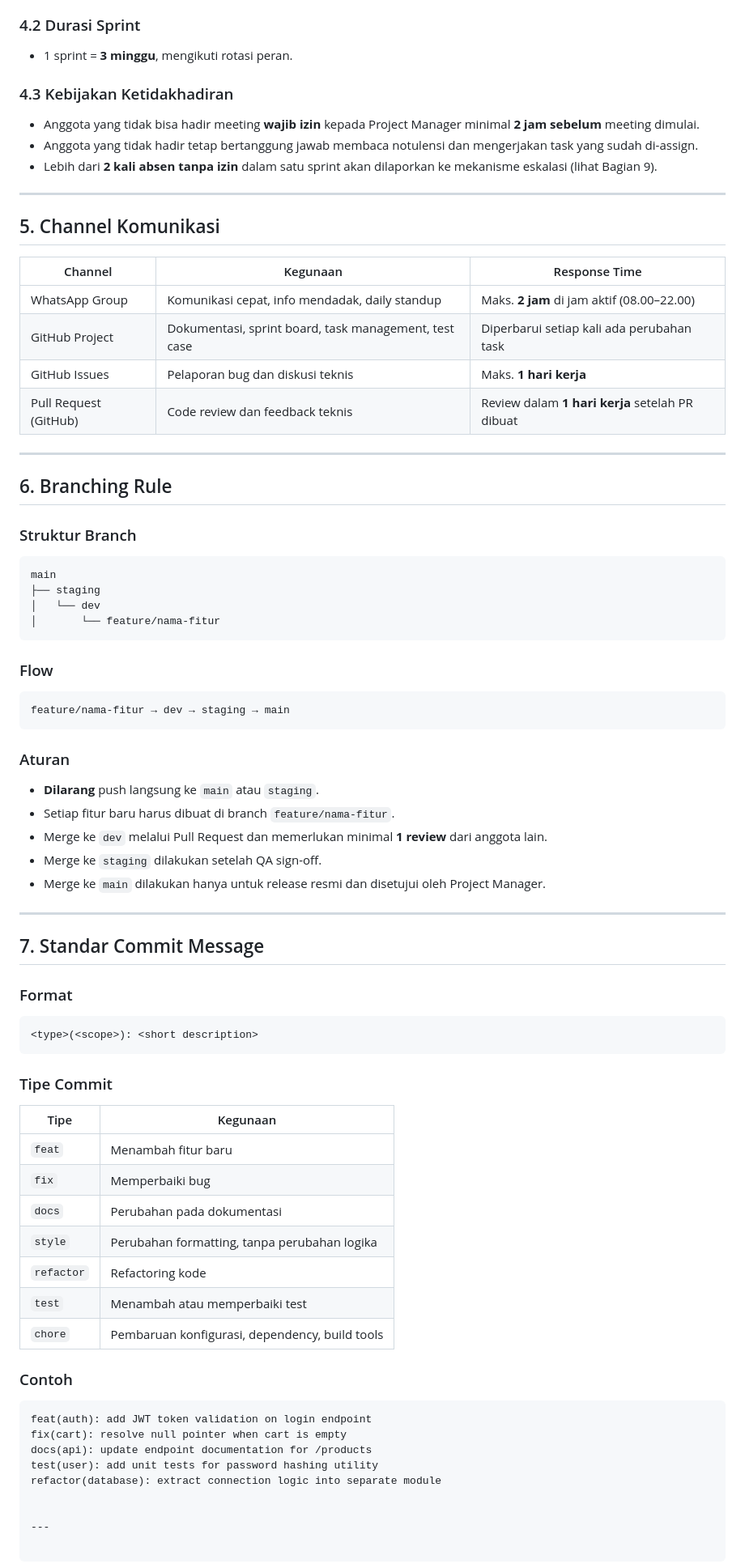
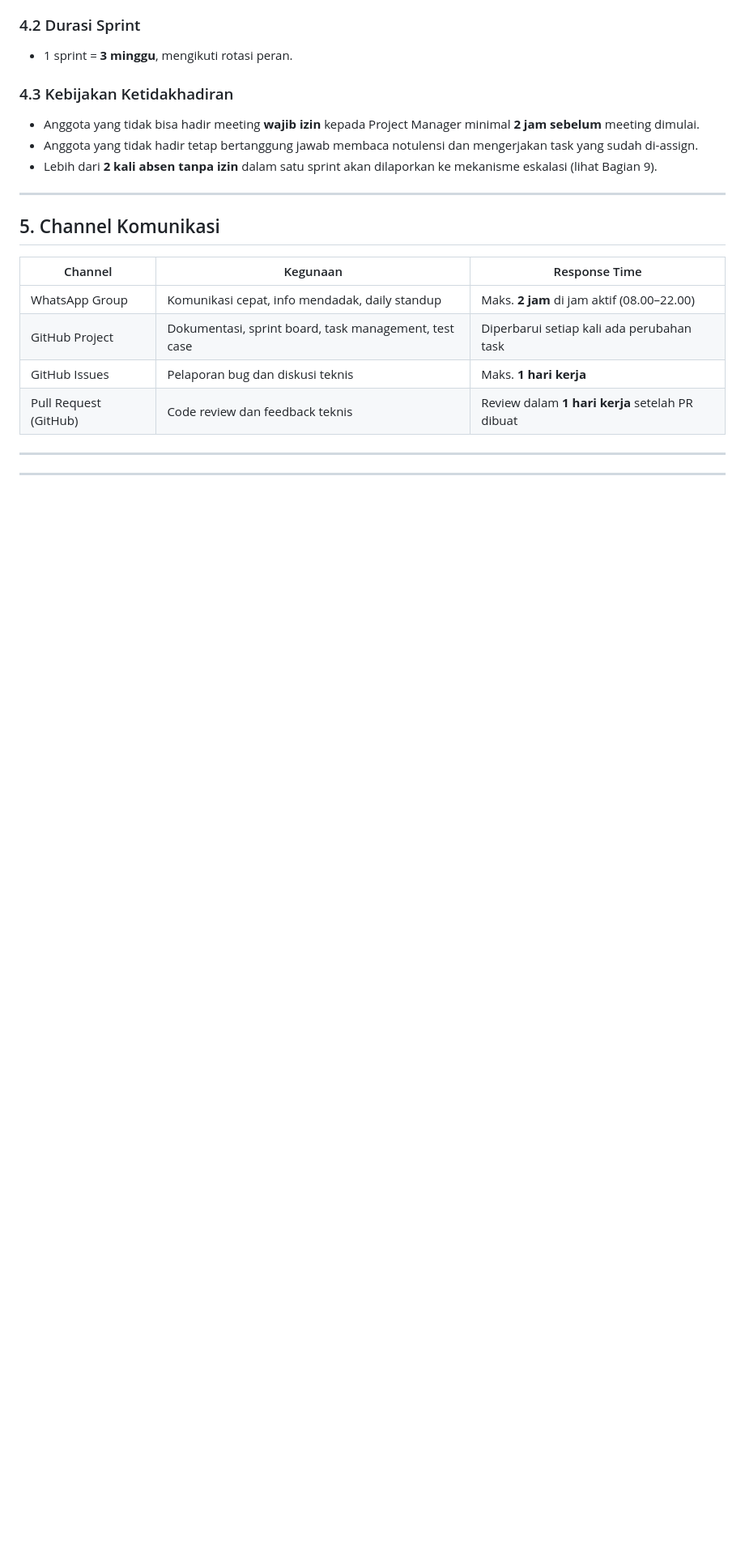
Before and after one commit to Adityamulyaf/praktikum-rpl-a-02, a Markdown page: docs/team-contract.md, the part around the change. Shown at 81% size. Drawn GitHub-style; blank space fills up the shorter version.

Commit message:
docs: create contract team

````diff
--- a/docs/team-contract.md
+++ b/docs/team-contract.md
@@ -112,65 +112,6 @@ Seluruh anggota tim wajib menggunakan tech stack yang sama untuk menghindari kon
 
 ---
 
-## 6. Branching Rule
-
-
-### Struktur Branch
-```
-main
-├── staging
-│   └── dev
-│       └── feature/nama-fitur
-```
-
-
-### Flow
-```
-feature/nama-fitur → dev → staging → main
-```
-
-
-### Aturan
-- **Dilarang** push langsung ke `main` atau `staging`.
-- Setiap fitur baru harus dibuat di branch `feature/nama-fitur`.
-- Merge ke `dev` melalui Pull Request dan memerlukan minimal **1 review** dari anggota lain.
-- Merge ke `staging` dilakukan setelah QA sign-off.
-- Merge ke `main` dilakukan hanya untuk release resmi dan disetujui oleh Project Manager.
 
 
 ---
-
-
-## 7. Standar Commit Message
-
-
-### Format
-```
-<type>(<scope>): <short description>
-```
-
-
-### Tipe Commit
-
-
-| Tipe | Kegunaan |
-|---|---|
-| `feat` | Menambah fitur baru |
-| `fix` | Memperbaiki bug |
-| `docs` | Perubahan pada dokumentasi |
-| `style` | Perubahan formatting, tanpa perubahan logika |
-| `refactor` | Refactoring kode |
-| `test` | Menambah atau memperbaiki test |
-| `chore` | Pembaruan konfigurasi, dependency, build tools |
-
-
-### Contoh
-```
-feat(auth): add JWT token validation on login endpoint
-fix(cart): resolve null pointer when cart is empty
-docs(api): update endpoint documentation for /products
-test(user): add unit tests for password hashing utility
-refactor(database): extract connection logic into separate module
-
-
----
````
